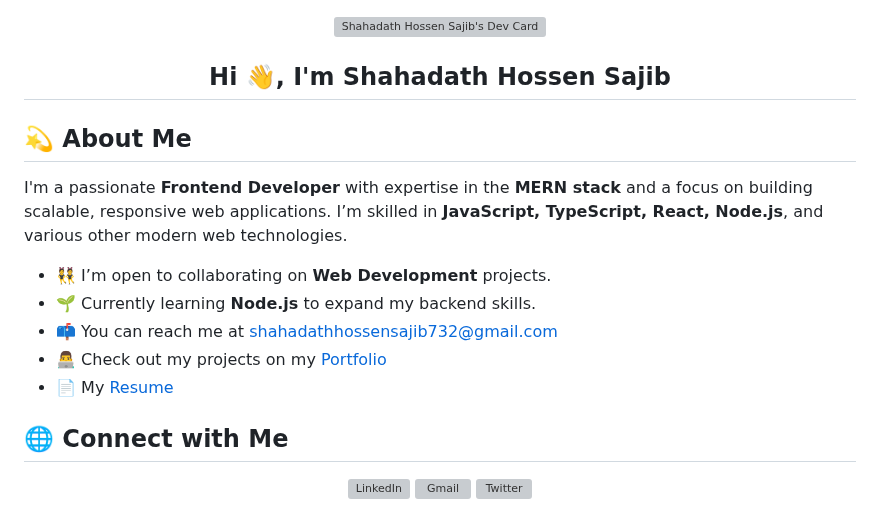
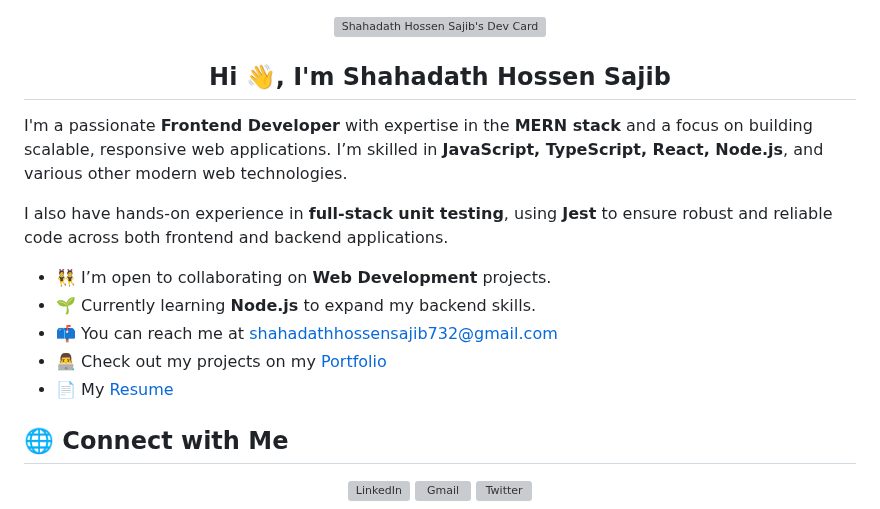
Before and after one commit to shahadathhs/shahadathhs, a Markdown page: README.md, the part around the change. Drawn GitHub-style; grey boxes are pictures that could not be loaded.

```diff
--- a/README.md
+++ b/README.md
@@ -5,8 +5,10 @@
 
   <h2 align="center">Hi 👋, I'm Shahadath Hossen Sajib</h2>
 
-<h2>💫 About Me</h2>
 <p>I'm a passionate <strong>Frontend Developer</strong> with expertise in the <strong>MERN stack</strong> and a focus on building scalable, responsive web applications. I’m skilled in <strong>JavaScript, TypeScript, React, Node.js</strong>, and various other modern web technologies.</p>
+
+<p>I also have hands-on experience in <strong>full-stack unit testing</strong>, using <strong>Jest</strong> to ensure robust and reliable code across both frontend and backend applications.</p>
+
 <ul>
   <li>👯 I’m open to collaborating on <strong>Web Development</strong> projects.</li>
   <li>🌱 Currently learning <strong>Node.js</strong> to expand my backend skills.</li>
@@ -14,6 +16,7 @@
   <li>👨‍💻 Check out my projects on my <a href="https://shahadathhs.vercel.app">Portfolio</a></li>
   <li>📄 My <a href="https://docs.google.com/document/d/1F4lDxGKNkrY5k2UB7CEjSSNqoK06COyGfz5KDlSH0kY/edit?usp=sharing">Resume</a></li>
 </ul>
+
 
 <h2>🌐 Connect with Me</h2>
 
```
